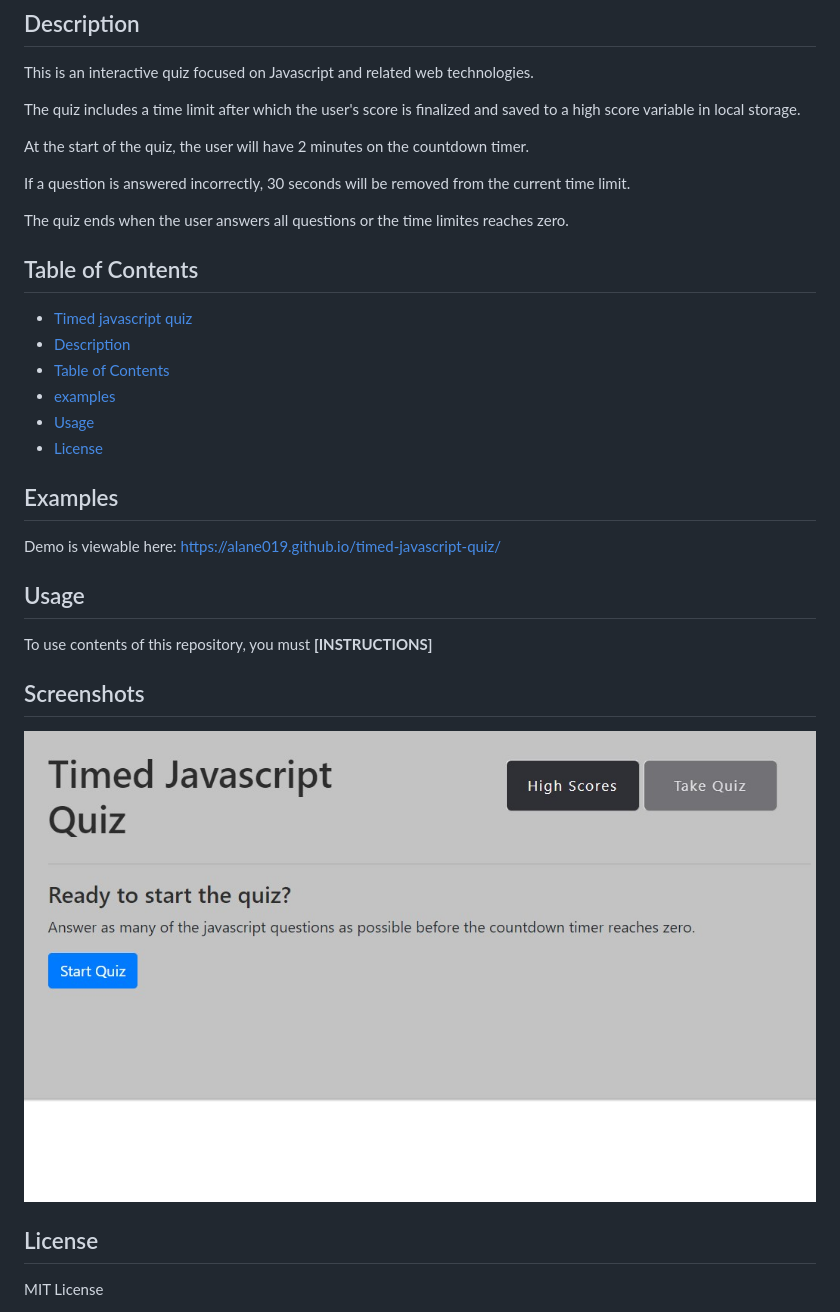
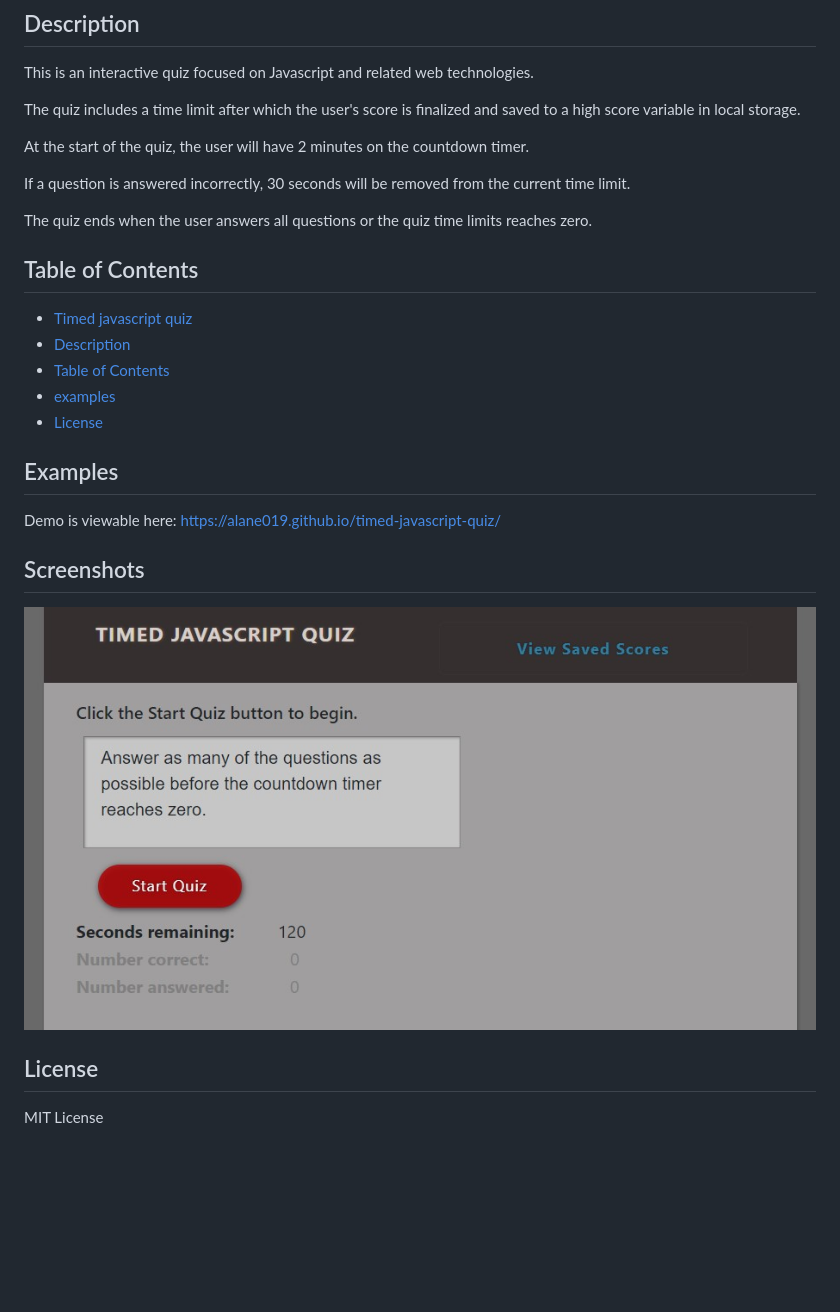
Before and after one commit to alane019/timed-javascript-quiz, a Markdown page: README.md, the part around the change printed below. GitHub-like rendering; pictures changed too: assets/images/screenshot.jpg; blank space fills up the shorter version.

Commit message:
correct timer logic error, update readme

```diff
--- a/README.md
+++ b/README.md
@@ -10,9 +12,7 @@ At the start of the quiz, the user will have 2 minutes on the countdown timer.
 
 If a question is answered incorrectly, 30 seconds will be removed from the current time limit.
 
-The quiz ends when the user answers all questions or the time limites reaches zero.
-
-
+The quiz ends when the user answers all questions or the quiz time limits reaches zero.
 
 ## Table of Contents
 
@@ -20,14 +20,10 @@ The quiz ends when the user answers all questions or the time limites reaches ze
   - [Description](#description)
   - [Table of Contents](#table-of-contents)
   - [examples](#examples)
-  - [Usage](#usage)
   - [License](#license)
 
 ## Examples
 Demo is viewable here: <https://alane019.github.io/timed-javascript-quiz/>
-
-## Usage
-To use contents of this repository, you must **[INSTRUCTIONS]**
 
 
 ## Screenshots
```
Also changed, not shown: other parts of README.md (+2 -0 lines), 1 other file.
